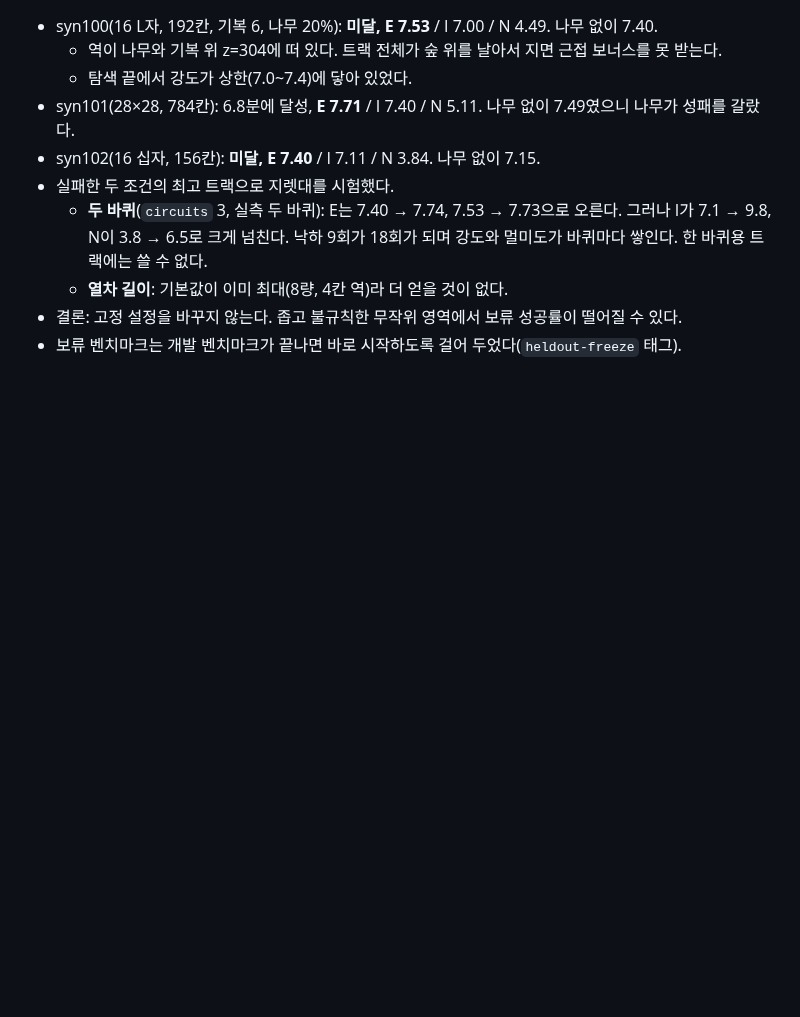
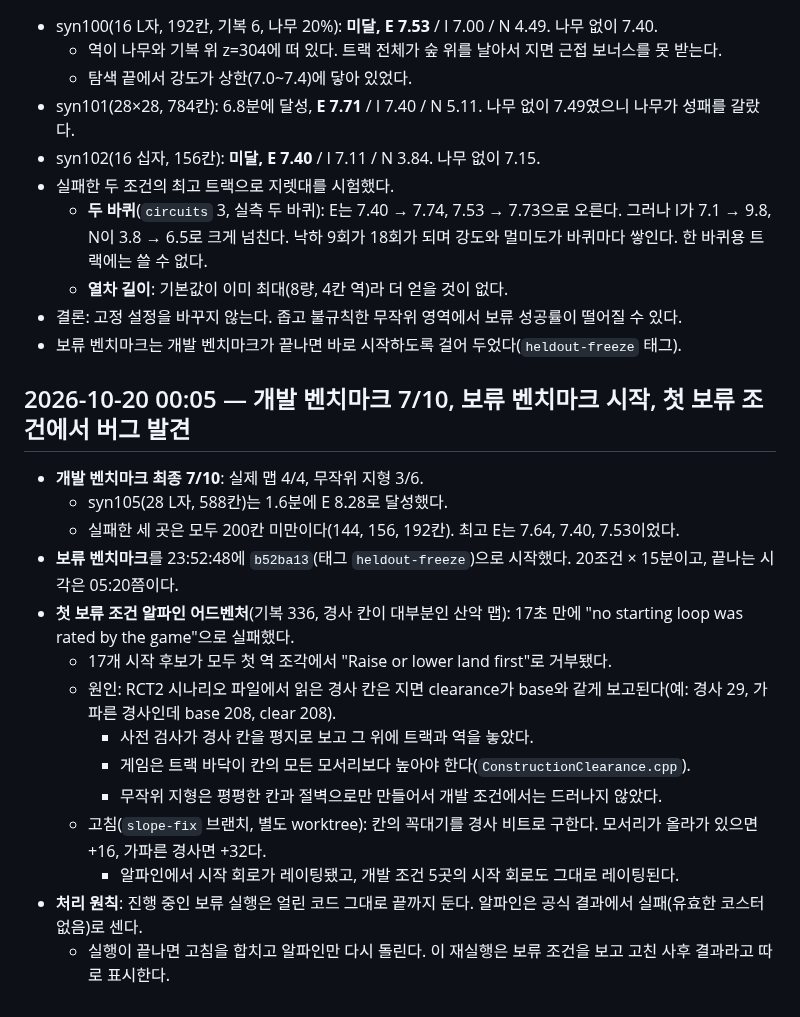
Before and after one commit to kairess/rct2-close-the-loop, a Markdown page: docs/LOG.md, the part around the change. Drawn GitHub-style; blank space fills up the shorter version.

Commit message:
Log dev 7/10, held-out start, slope bug found on the first held-out condition
Co-Authored-By: Claude Opus 5.5 <noreply@anthropic.com>
Claude-Session: https://claude.ai/code/session_015rapQ7auFWdkkjLUjKkfBN

```diff
--- a/docs/LOG.md
+++ b/docs/LOG.md
@@ -418,3 +418,20 @@ OpenRCT2 v0.5.6 `RideRatings.cpp`의 공식에 담금질 최고 트랙(E 5.58)
   - **열차 길이**: 기본값이 이미 최대(8량, 4칸 역)라 더 얻을 것이 없다.
 - 결론: 고정 설정을 바꾸지 않는다. 좁고 불규칙한 무작위 영역에서 보류 성공률이 떨어질 수 있다.
 - 보류 벤치마크는 개발 벤치마크가 끝나면 바로 시작하도록 걸어 두었다(`heldout-freeze` 태그).
+
+## 2026-10-20 00:05 — 개발 벤치마크 7/10, 보류 벤치마크 시작, 첫 보류 조건에서 버그 발견
+
+- **개발 벤치마크 최종 7/10**: 실제 맵 4/4, 무작위 지형 3/6.
+  - syn105(28 L자, 588칸)는 1.6분에 E 8.28로 달성했다.
+  - 실패한 세 곳은 모두 200칸 미만이다(144, 156, 192칸). 최고 E는 7.64, 7.40, 7.53이었다.
+- **보류 벤치마크**를 23:52:48에 `b52ba13`(태그 `heldout-freeze`)으로 시작했다. 20조건 × 15분이고, 끝나는 시각은 05:20쯤이다.
+- **첫 보류 조건 알파인 어드벤처**(기복 336, 경사 칸이 대부분인 산악 맵): 17초 만에 "no starting loop was rated by the game"으로 실패했다.
+  - 17개 시작 후보가 모두 첫 역 조각에서 "Raise or lower land first"로 거부됐다.
+  - 원인: RCT2 시나리오 파일에서 읽은 경사 칸은 지면 clearance가 base와 같게 보고된다(예: 경사 29, 가파른 경사인데 base 208, clear 208).
+    - 사전 검사가 경사 칸을 평지로 보고 그 위에 트랙과 역을 놓았다.
+    - 게임은 트랙 바닥이 칸의 모든 모서리보다 높아야 한다(`ConstructionClearance.cpp`).
+    - 무작위 지형은 평평한 칸과 절벽으로만 만들어서 개발 조건에서는 드러나지 않았다.
+  - 고침(`slope-fix` 브랜치, 별도 worktree): 칸의 꼭대기를 경사 비트로 구한다. 모서리가 올라가 있으면 +16, 가파른 경사면 +32다.
+    - 알파인에서 시작 회로가 레이팅됐고, 개발 조건 5곳의 시작 회로도 그대로 레이팅된다.
+- **처리 원칙**: 진행 중인 보류 실행은 얼린 코드 그대로 끝까지 둔다. 알파인은 공식 결과에서 실패(유효한 코스터 없음)로 센다.
+  - 실행이 끝나면 고침을 합치고 알파인만 다시 돌린다. 이 재실행은 보류 조건을 보고 고친 사후 결과라고 따로 표시한다.
```
